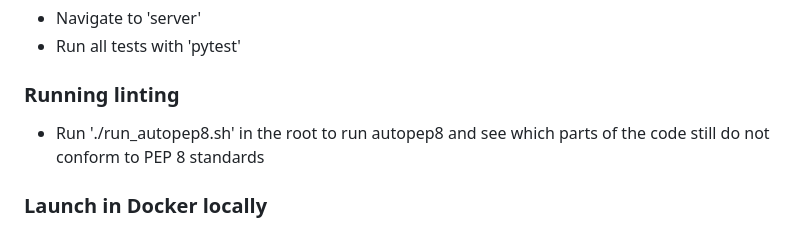
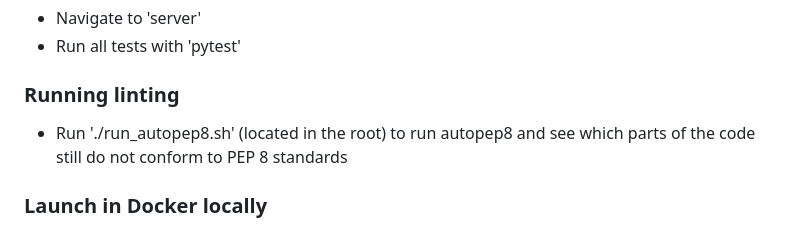
Before and after one commit to maxlucuta/new-on-youtube, a Markdown page: README.md, the part around the change. Rendered like a GitHub page.

Commit message:
dummy commit run_tests run_deploy

```diff
--- a/README.md
+++ b/README.md
@@ -42,7 +42,7 @@ The backend is implemented in Python using Flask
 - Run all tests with 'pytest'
 
 ### Running linting
-- Run './run_autopep8.sh' in the root to run autopep8 and see which parts of the code still do not conform to PEP 8 standards
+- Run './run_autopep8.sh' (located in the root) to run autopep8 and see which parts of the code still do not conform to PEP 8 standards
 
 ### Launch in Docker locally
 - To run deploy in Docker locally run 'docker build -t my_image .' in the root
```
